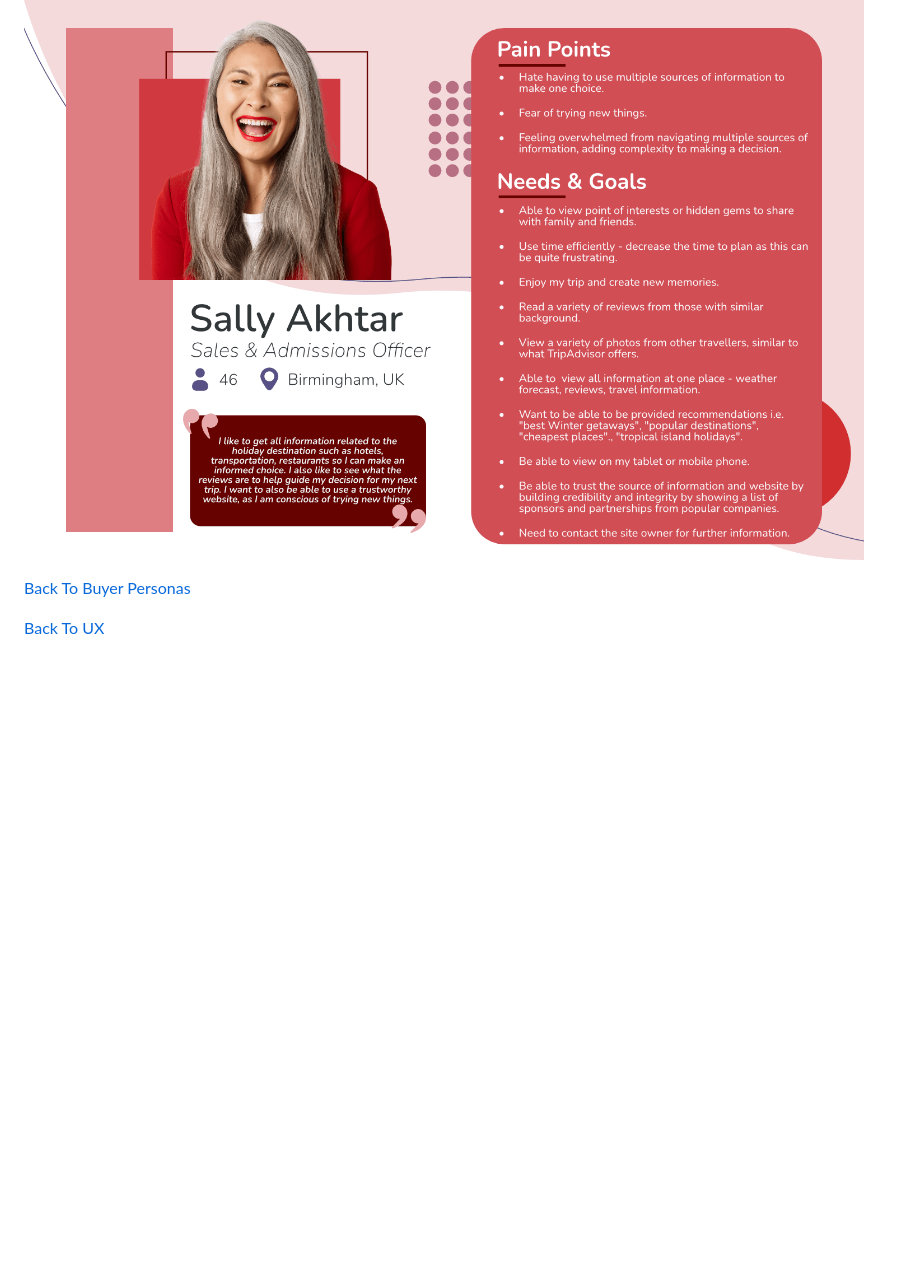
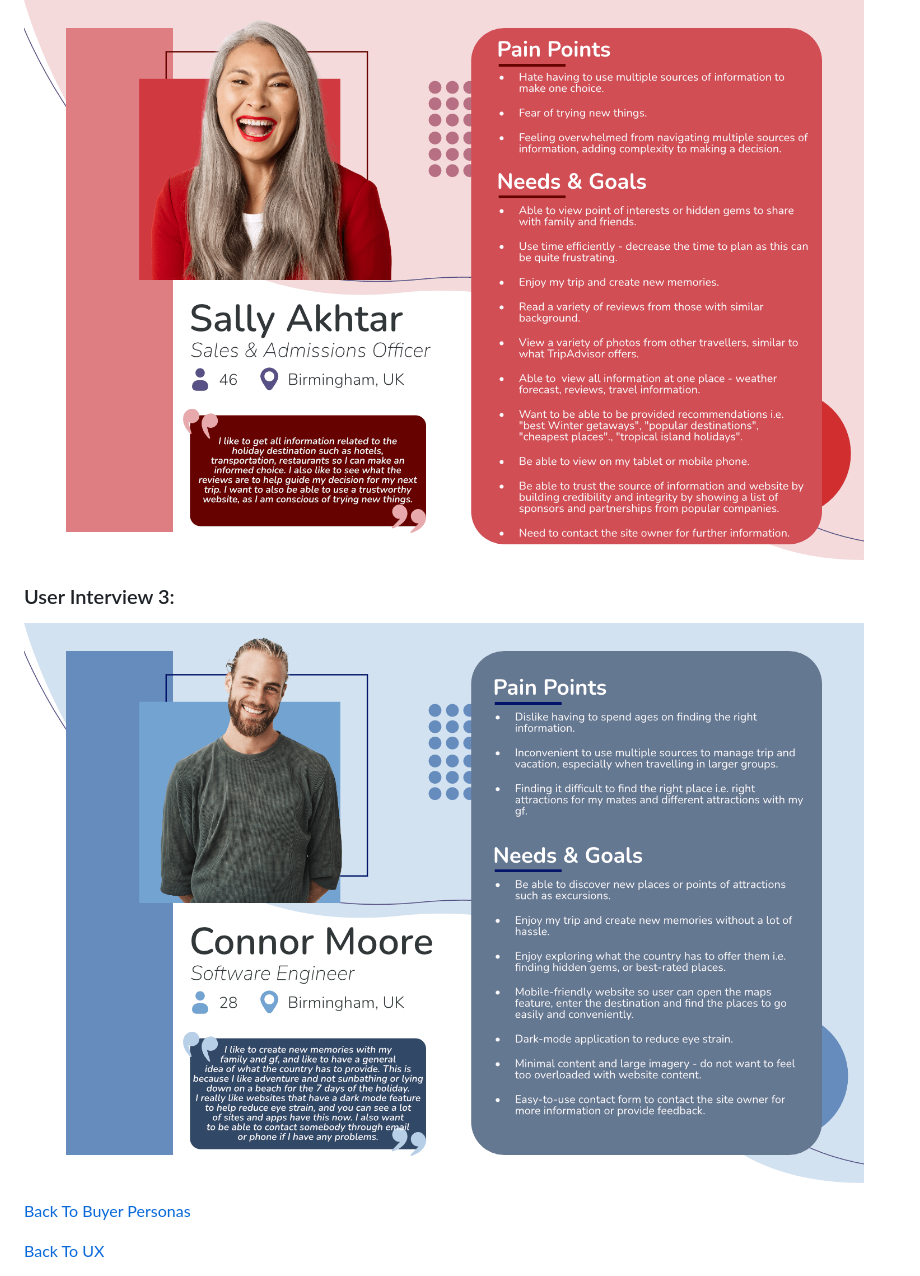
Before and after one commit to CodeSonia/travelrMap, a Markdown page: README.md, the part around the change. Rendered like a GitHub page; pictures changed too: assets/readme_images/user_interview_3.png (added); blank space fills up the shorter version.

Commit message:
Doc: Add user interview 3

```diff
--- a/README.md
+++ b/README.md
@@ -54,6 +54,9 @@ Before jumping to developing my wireframes and begin coding, I decided to do a b
 ### User Interview 2:
 ![User Interview 2](assets/readme_images/user_interview_2.png)
 
+### User Interview 3:
+![User Interview 3](assets/readme_images/user_interview_3.png)
+
 [Back To Buyer Personas](#buyer-personas)
 
 [Back To UX](#ux)
```
